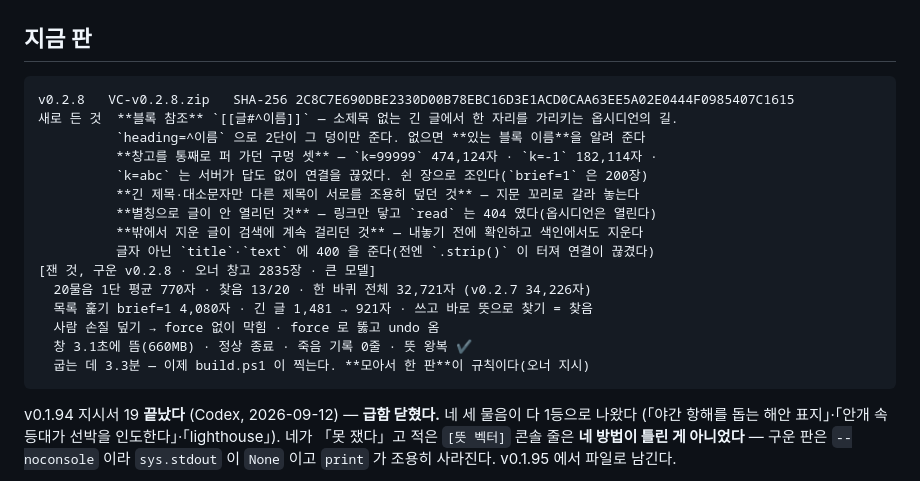
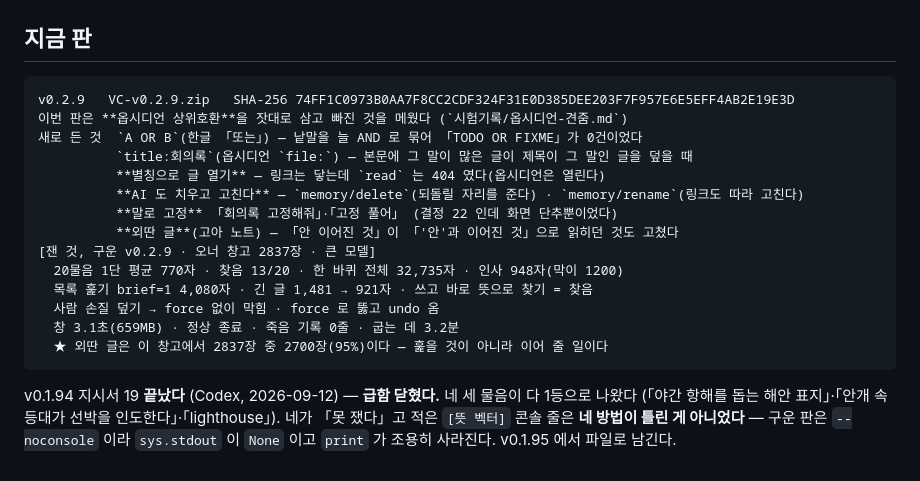
Before and after one commit to VULCAN-HUB/VC, a Markdown page: pc/tools/현재상태.md, the part around the change. GitHub-like rendering.

Commit message:
docs: v0.2.9 를 실무 창고에서 확인했다
옵시디언 상위호환을 잣대로 빠진 것을 메운 판이다.
- 20물음 1단 평균 770자 · 찾음 13/20 · 한 바퀴 32,735자 · 인사 948자
- 창 3.1초 · 659MB · 정상 종료 · 죽음 기록 0줄 · 자체점검 29/29 · 굽는 데 3.2분

Co-Authored-By: Claude Opus 5 <noreply@anthropic.com>

````diff
--- a/pc/tools/현재상태.md
+++ b/pc/tools/현재상태.md
@@ -3,21 +3,20 @@
 ## 지금 판
 
 ```
-v0.2.8   VC-v0.2.8.zip   SHA-256 2C8C7E690DBE2330D00B78EBC16D3E1ACD0CAA63EE5A02E0444F0985407C1615
-새로 든 것  **블록 참조** `[[글#^이름]]` — 소제목 없는 긴 글에서 한 자리를 가리키는 옵시디언의 길.
-          `heading=^이름` 으로 2단이 그 덩이만 준다. 없으면 **있는 블록 이름**을 알려 준다
-          **창고를 통째로 퍼 가던 구멍 셋** — `k=99999` 474,124자 · `k=-1` 182,114자 ·
-          `k=abc` 는 서버가 답도 없이 연결을 끊었다. 쉰 장으로 조인다(`brief=1` 은 200장)
-          **긴 제목·대소문자만 다른 제목이 서로를 조용히 덮던 것** — 지문 꼬리로 갈라 놓는다
-          **별칭으로 글이 안 열리던 것** — 링크만 닿고 `read` 는 404 였다(옵시디언은 열린다)
-          **밖에서 지운 글이 검색에 계속 걸리던 것** — 내놓기 전에 확인하고 색인에서도 지운다
-          글자 아닌 `title`·`text` 에 400 을 준다(전엔 `.strip()` 이 터져 연결이 끊겼다)
-[잰 것, 구운 v0.2.8 · 오너 창고 2835장 · 큰 모델]
-  20물음 1단 평균 770자 · 찾음 13/20 · 한 바퀴 전체 32,721자 (v0.2.7 34,226자)
+v0.2.9   VC-v0.2.9.zip   SHA-256 74FF1C0973B0AA7F8CC2CDF324F31E0D385DEE203F7F957E6E5EFF4AB2E19E3D
+이번 판은 **옵시디언 상위호환**을 잣대로 삼고 빠진 것을 메웠다 (`시험기록/옵시디언-견줌.md`)
+새로 든 것  `A OR B`(한글 「또는」) — 낱말을 늘 AND 로 묶어 「TODO OR FIXME」가 0건이었다
+          `title:회의록`(옵시디언 `file:`) — 본문에 그 말이 많은 글이 제목이 그 말인 글을 덮을 때
+          **별칭으로 글 열기** — 링크는 닿는데 `read` 는 404 였다(옵시디언은 열린다)
+          **AI 도 치우고 고친다** — `memory/delete`(되돌릴 자리를 준다) · `memory/rename`(링크도 따라 고친다)
+          **말로 고정** 「회의록 고정해줘」·「고정 풀어」 (결정 22 인데 화면 단추뿐이었다)
+          **외딴 글**(고아 노트) — 「안 이어진 것」이 「'안'과 이어진 것」으로 읽히던 것도 고쳤다
+[잰 것, 구운 v0.2.9 · 오너 창고 2837장 · 큰 모델]
+  20물음 1단 평균 770자 · 찾음 13/20 · 한 바퀴 전체 32,735자 · 인사 948자(막이 1200)
   목록 훑기 brief=1 4,080자 · 긴 글 1,481 → 921자 · 쓰고 바로 뜻으로 찾기 = 찾음
   사람 손질 덮기 → force 없이 막힘 · force 로 뚫고 undo 옴
-  창 3.1초에 뜸(660MB) · 정상 종료 · 죽음 기록 0줄 · 뜻 왕복 ✔
-  굽는 데 3.3분 — 이제 build.ps1 이 찍는다. **모아서 한 판**이 규칙이다(오너 지시)
+  창 3.1초(659MB) · 정상 종료 · 죽음 기록 0줄 · 굽는 데 3.2분
+  ★ 외딴 글은 이 창고에서 2837장 중 2700장(95%)이다 — 훑을 것이 아니라 이어 줄 일이다
 ```
 
 v0.1.94 지시서 19 **끝났다** (Codex, 2026-09-12) — **급함 닫혔다.** 네 세 물음이 다 1등으로 나왔다
````
